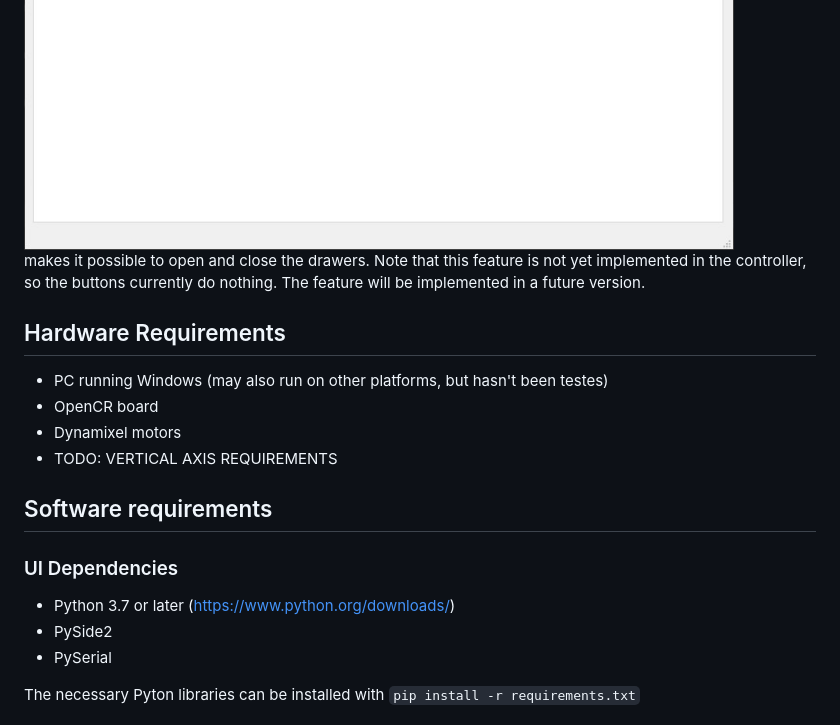
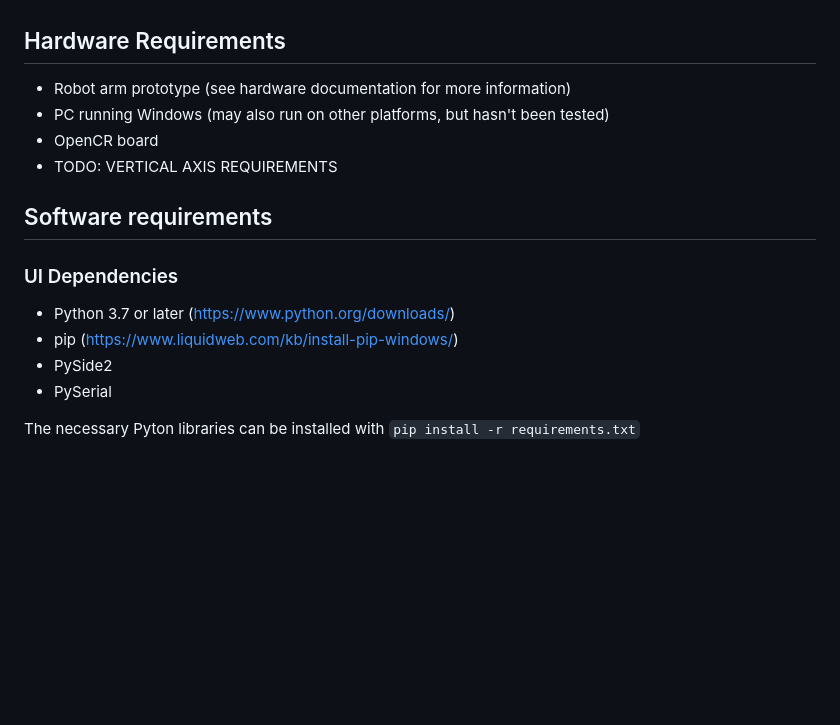
Before and after one commit to JeremieBourque1/projetS4, a Markdown page: README.md, the part around the change printed below. Rendered like a GitHub page; blank space fills up the shorter version.

```diff
--- a/README.md
+++ b/README.md
@@ -26,16 +29,16 @@ To create a new sequence, click the "Create new sequence" button, which will ope
 This tab makes it possible to open and close the drawers. Note that this feature is not yet implemented in the controller, so the buttons currently do nothing. The feature will be implemented in a future version.
 
-
 ## Hardware Requirements
-* PC running Windows (may also run on other platforms, but hasn't been testes)
+* Robot arm prototype (see hardware documentation for more information)
+* PC running Windows (may also run on other platforms, but hasn't been tested)
 * OpenCR board
-* Dynamixel motors
 * TODO: VERTICAL AXIS REQUIREMENTS
 
 ## Software requirements
 
 ### UI Dependencies
 * Python 3.7 or later (https://www.python.org/downloads/)
+* pip (https://www.liquidweb.com/kb/install-pip-windows/)
 * PySide2
 * PySerial
 
```
Also changed, not shown: other parts of README.md (+22 -10 lines), images/arm_and_gui.jpg (added), images/arm_prototype.png (added).
